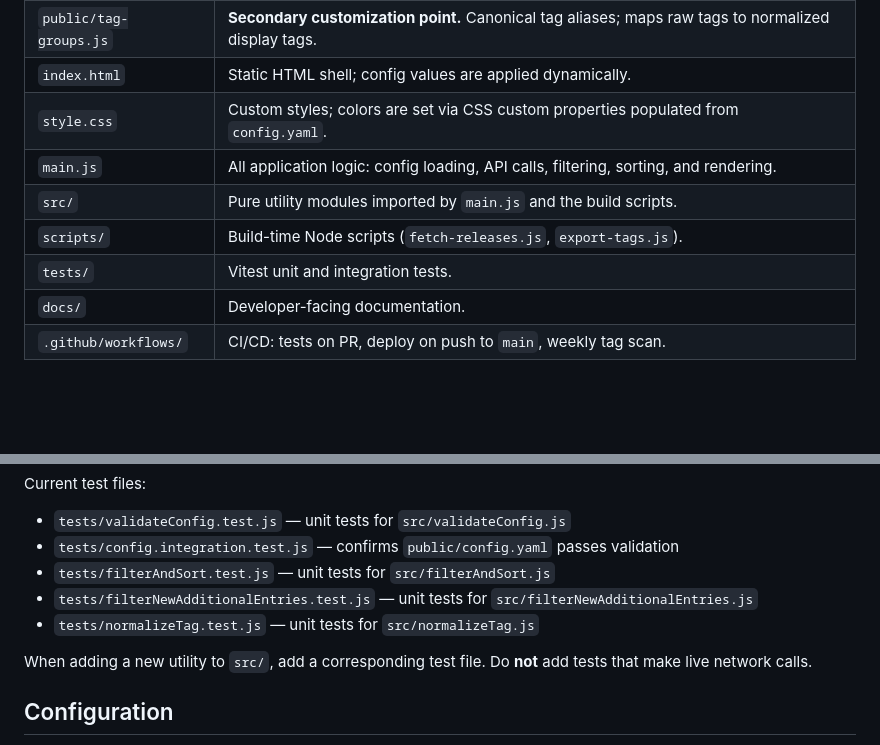
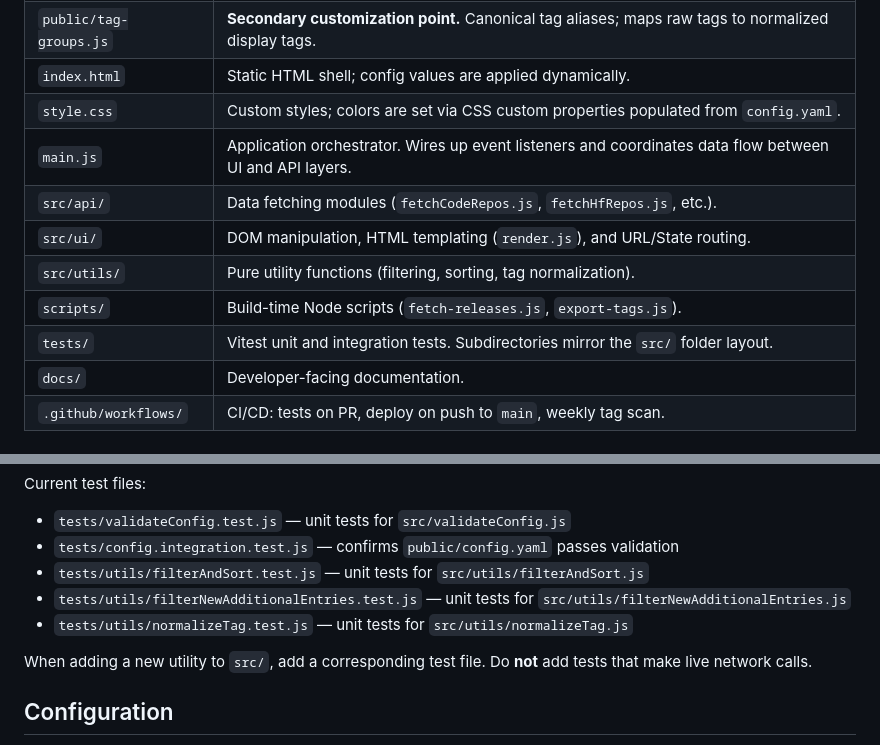
Before and after one commit to Imageomics/catalog, a Markdown page: AGENTS.md, 2 parts joined by grey strips. Drawn GitHub-style; blank space fills up the shorter version.

Commit message:
Update repository layout description to reflect changes updated descriptions generated with Gemini 3.1 Pro in a modularization discussion thread updated paths for test list

```diff
--- a/AGENTS.md
+++ b/AGENTS.md
@@ -31,10 +31,12 @@ Path | Purpose
 `public/tag-groups.js` | **Secondary customization point.** Canonical tag aliases; maps raw tags to normalized display tags.
 `index.html` | Static HTML shell; config values are applied dynamically.
 `style.css` | Custom styles; colors are set via CSS custom properties populated from `config.yaml`.
-`main.js` | All application logic: config loading, API calls, filtering, sorting, and rendering.
-`src/` | Pure utility modules imported by `main.js` and the build scripts.
+`main.js` | Application orchestrator. Wires up event listeners and coordinates data flow between UI and API layers.
+`src/api/` | Data fetching modules (`fetchCodeRepos.js`, `fetchHfRepos.js`, etc.).
+`src/ui/` | DOM manipulation, HTML templating (`render.js`), and URL/State routing.
+`src/utils/` | Pure utility functions (filtering, sorting, tag normalization).
 `scripts/` | Build-time Node scripts (`fetch-releases.js`, `export-tags.js`).
-`tests/` | Vitest unit and integration tests.
+`tests/` | Vitest unit and integration tests. Subdirectories mirror the `src/` folder layout.
 `docs/` | Developer-facing documentation.
 `.github/workflows/` | CI/CD: tests on PR, deploy on push to `main`, weekly tag scan.
 
@@ -90,9 +92,9 @@ npm run test:watch  # watch mode
 Current test files:
 - `tests/validateConfig.test.js` — unit tests for `src/validateConfig.js`
 - `tests/config.integration.test.js` — confirms `public/config.yaml` passes validation
-- `tests/filterAndSort.test.js` — unit tests for `src/filterAndSort.js`
-- `tests/filterNewAdditionalEntries.test.js` — unit tests for `src/filterNewAdditionalEntries.js`
-- `tests/normalizeTag.test.js` — unit tests for `src/normalizeTag.js`
+- `tests/utils/filterAndSort.test.js` — unit tests for `src/utils/filterAndSort.js`
+- `tests/utils/filterNewAdditionalEntries.test.js` — unit tests for `src/utils/filterNewAdditionalEntries.js`
+- `tests/utils/normalizeTag.test.js` — unit tests for `src/utils/normalizeTag.js`
 
 When adding a new utility to `src/`, add a corresponding test file. Do **not** add tests that make live network calls.
 
```
